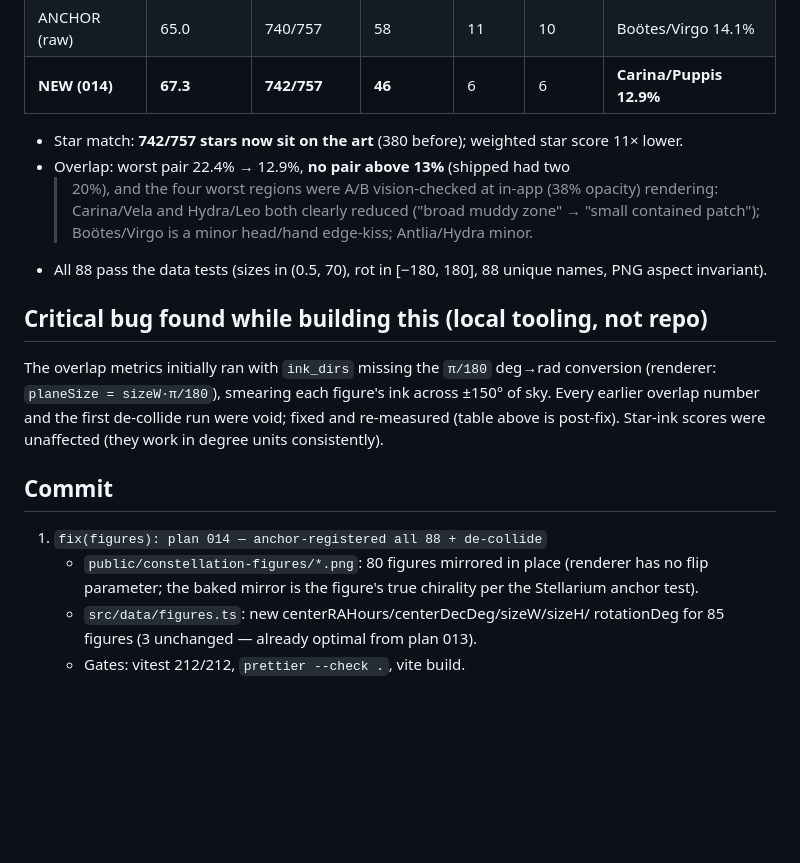
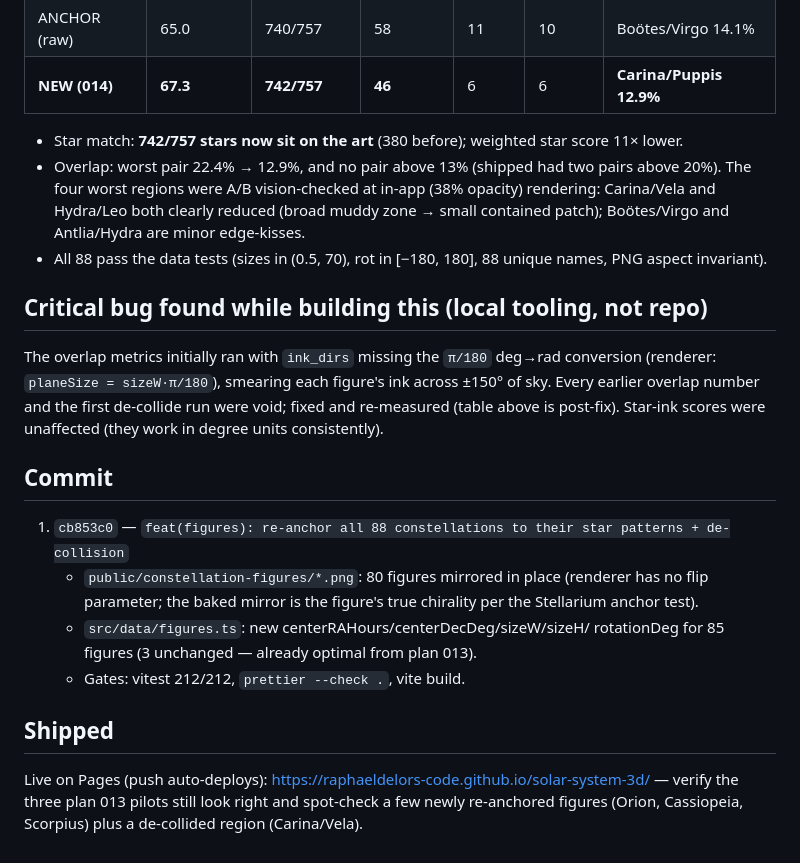
Before and after one commit to raphaeldelors-code/solar-system-3d, a Markdown page: plans/014-generalize-all88-and-decollide.md, the part around the change. GitHub-like rendering; blank space fills up the shorter version.

Commit message:
docs: plan 014 — record shipped commit cb853c0

```diff
--- a/plans/014-generalize-all88-and-decollide.md
+++ b/plans/014-generalize-all88-and-decollide.md
@@ -37,11 +37,11 @@ in-plane offsets). No optimization loop, no per-figure vision calls.
 
 - Star match: **742/757 stars now sit on the art** (380 before); weighted
   star score 11× lower.
-- Overlap: worst pair 22.4% → 12.9%, **no pair above 13%** (shipped had two
-  > 20%), and the four worst regions were A/B vision-checked at in-app
-  > (38% opacity) rendering: Carina/Vela and Hydra/Leo both clearly reduced
-  > ("broad muddy zone" → "small contained patch"); Boötes/Virgo is a minor
-  > head/hand edge-kiss; Antlia/Hydra minor.
+- Overlap: worst pair 22.4% → 12.9%, and no pair above 13% (shipped had two
+  pairs above 20%). The four worst regions were A/B vision-checked at in-app
+  (38% opacity) rendering: Carina/Vela and Hydra/Leo both clearly reduced
+  (broad muddy zone → small contained patch); Boötes/Virgo and Antlia/Hydra
+  are minor edge-kisses.
 - All 88 pass the data tests (sizes in (0.5, 70), rot in [−180, 180], 88
   unique names, PNG aspect invariant).
 
@@ -55,10 +55,18 @@ Star-ink scores were unaffected (they work in degree units consistently).
 
 ## Commit
 
-1. `fix(figures): plan 014 — anchor-registered all 88 + de-collide`
+1. `cb853c0` — `feat(figures): re-anchor all 88 constellations to their star
+   patterns + de-collision`
    - `public/constellation-figures/*.png`: 80 figures mirrored in place
      (renderer has no flip parameter; the baked mirror is the figure's true
      chirality per the Stellarium anchor test).
    - `src/data/figures.ts`: new centerRAHours/centerDecDeg/sizeW/sizeH/
      rotationDeg for 85 figures (3 unchanged — already optimal from plan 013).
    - Gates: vitest 212/212, `prettier --check .`, vite build.
+
+## Shipped
+
+Live on Pages (push auto-deploys):
+https://raphaeldelors-code.github.io/solar-system-3d/ — verify the three
+plan 013 pilots still look right and spot-check a few newly re-anchored
+figures (Orion, Cassiopeia, Scorpius) plus a de-collided region (Carina/Vela).
```
